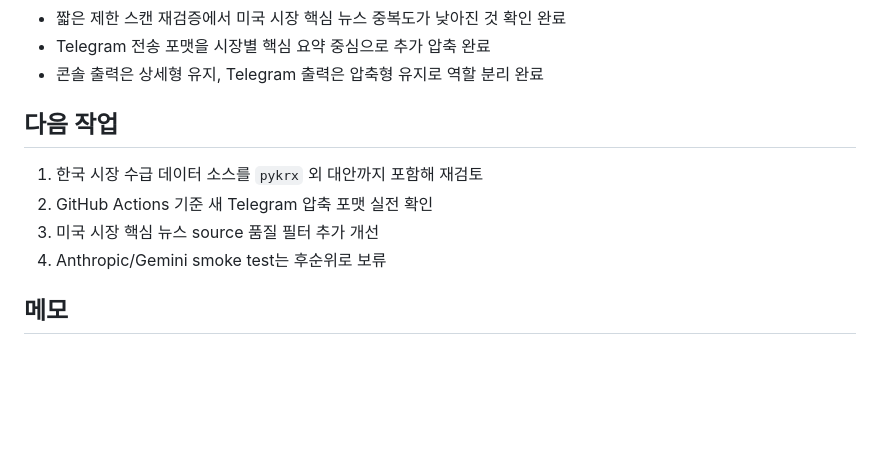
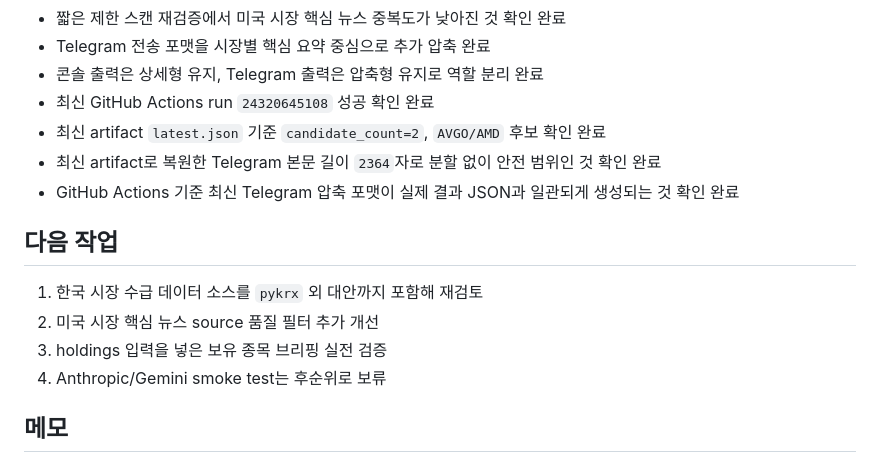
Before and after one commit to gokoy/StockAgent, a Markdown page: STATUS.md, the part around the change. Rendered like a GitHub page; blank space fills up the shorter version.

Commit message:
docs: record latest github actions telegram verification

```diff
--- a/STATUS.md
+++ b/STATUS.md
@@ -122,12 +122,16 @@
 - 짧은 제한 스캔 재검증에서 미국 시장 핵심 뉴스 중복도가 낮아진 것 확인 완료
 - Telegram 전송 포맷을 시장별 핵심 요약 중심으로 추가 압축 완료
 - 콘솔 출력은 상세형 유지, Telegram 출력은 압축형 유지로 역할 분리 완료
+- 최신 GitHub Actions run `24320645108` 성공 확인 완료
+- 최신 artifact `latest.json` 기준 `candidate_count=2`, `AVGO/AMD` 후보 확인 완료
+- 최신 artifact로 복원한 Telegram 본문 길이 `2364`자로 분할 없이 안전 범위인 것 확인 완료
+- GitHub Actions 기준 최신 Telegram 압축 포맷이 실제 결과 JSON과 일관되게 생성되는 것 확인 완료
 
 ## 다음 작업
 
 1. 한국 시장 수급 데이터 소스를 `pykrx` 외 대안까지 포함해 재검토
-2. GitHub Actions 기준 새 Telegram 압축 포맷 실전 확인
-3. 미국 시장 핵심 뉴스 source 품질 필터 추가 개선
+2. 미국 시장 핵심 뉴스 source 품질 필터 추가 개선
+3. holdings 입력을 넣은 보유 종목 브리핑 실전 검증
 4. Anthropic/Gemini smoke test는 후순위로 보류
 
 ## 메모
```
